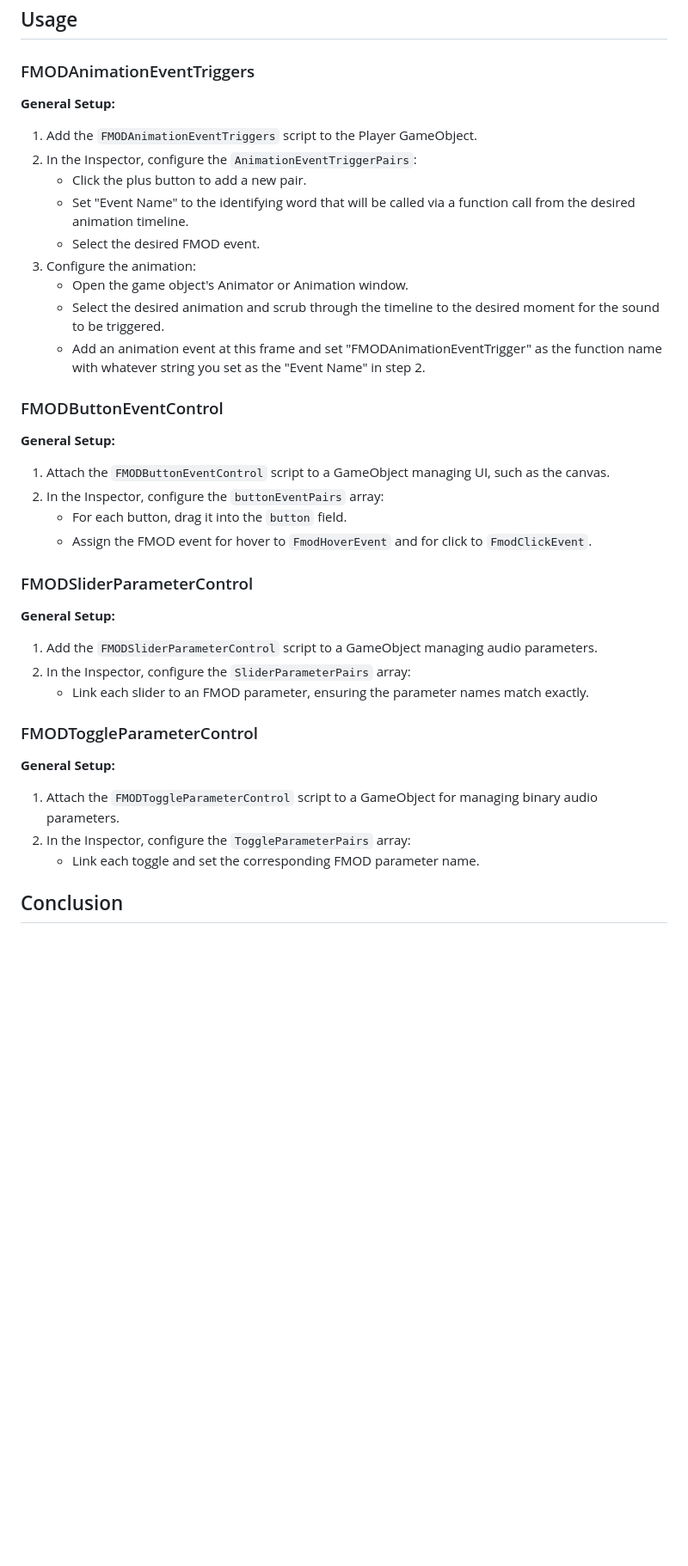
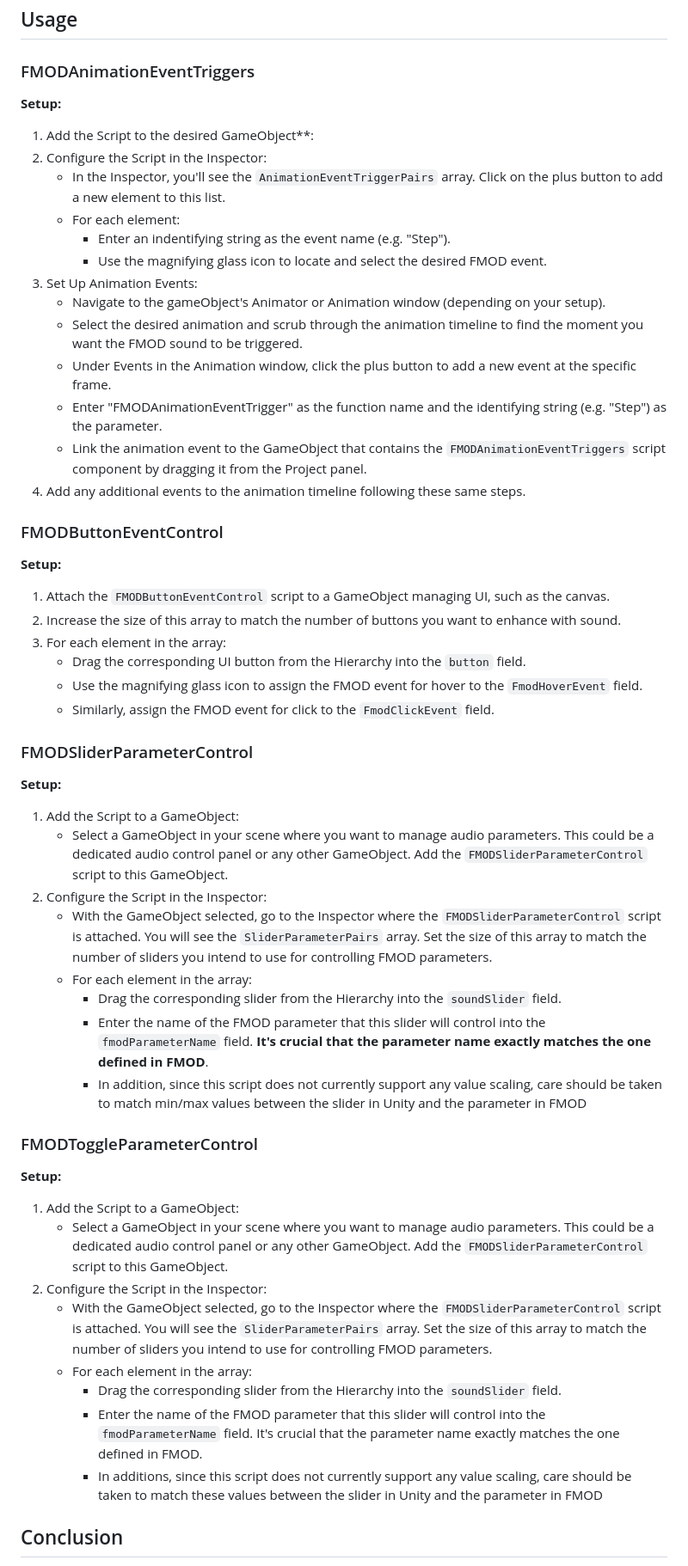
Before and after one commit to danielrdehaan/Scripts, a Markdown page: Unity/FMOD/README.md, the part around the change. Shown: that part at 86% size. GitHub-like rendering; blank space fills up the shorter version.

```diff
--- a/Unity/FMOD/README.md
+++ b/Unity/FMOD/README.md
@@ -28,38 +28,54 @@ Before using these scripts, ensure your Unity project is connected to an FMOD pr
 
 ### FMODAnimationEventTriggers
 
-**General Setup:**
-1. Add the `FMODAnimationEventTriggers` script to the Player GameObject.
-2. In the Inspector, configure the `AnimationEventTriggerPairs`:
-   - Click the plus button to add a new pair.
-   - Set "Event Name" to the identifying word that will be called via a function call from the desired animation timeline.
-   - Select the desired FMOD event.
-3. Configure the animation:
-   - Open the game object's Animator or Animation window.
-   - Select the desired animation and scrub through the timeline to the desired moment for the sound to be triggered.
-   - Add an animation event at this frame and set "FMODAnimationEventTrigger" as the function name with whatever string you set as the "Event Name" in step 2.
+**Setup:**
+1. Add the Script to the desired GameObject**:
+2. Configure the Script in the Inspector:
+    - In the Inspector, you'll see the `AnimationEventTriggerPairs` array. Click on the plus button to add a new element to this list.
+    - For each element:
+        - Enter an indentifying string as the event name (e.g. "Step").
+        - Use the magnifying glass icon to locate and select the desired FMOD event.
+3. Set Up Animation Events:
+    - Navigate to the gameObject's Animator or Animation window (depending on your setup).
+    - Select the desired animation and scrub through the animation timeline to find the moment you want the FMOD sound to be triggered.
+    - Under Events in the Animation window, click the plus button to add a new event at the specific frame.
+    - Enter "FMODAnimationEventTrigger" as the function name and the identifying string (e.g. "Step") as the parameter.
+    - Link the animation event to the GameObject that contains the `FMODAnimationEventTriggers` script component by dragging it from the Project panel.
+4. Add any additional events to the animation timeline following these same steps.
 
 ### FMODButtonEventControl
 
-**General Setup:**
+**Setup:**
 1. Attach the `FMODButtonEventControl` script to a GameObject managing UI, such as the canvas.
-2. In the Inspector, configure the `buttonEventPairs` array:
-   - For each button, drag it into the `button` field.
-   - Assign the FMOD event for hover to `FmodHoverEvent` and for click to `FmodClickEvent`.
+2. Increase the size of this array to match the number of buttons you want to enhance with sound.
+3. For each element in the array:
+    - Drag the corresponding UI button from the Hierarchy into the `button` field.
+    - Use the magnifying glass icon to assign the FMOD event for hover to the `FmodHoverEvent` field.
+    - Similarly, assign the FMOD event for click to the `FmodClickEvent` field.
 
 ### FMODSliderParameterControl
 
-**General Setup:**
-1. Add the `FMODSliderParameterControl` script to a GameObject managing audio parameters.
-2. In the Inspector, configure the `SliderParameterPairs` array:
-   - Link each slider to an FMOD parameter, ensuring the parameter names match exactly.
+**Setup:**
+1. Add the Script to a GameObject:
+    - Select a GameObject in your scene where you want to manage audio parameters. This could be a dedicated audio control panel or any other GameObject. Add the `FMODSliderParameterControl` script to this GameObject.
+2. Configure the Script in the Inspector:
+    - With the GameObject selected, go to the Inspector where the `FMODSliderParameterControl` script is attached. You will see the `SliderParameterPairs` array. Set the size of this array to match the number of sliders you intend to use for controlling FMOD parameters.
+    - For each element in the array:
+        - Drag the corresponding slider from the Hierarchy into the `soundSlider` field.
+        - Enter the name of the FMOD parameter that this slider will control into the `fmodParameterName` field. **It's crucial that the parameter name exactly matches the one defined in FMOD**.
+        - In addition, since this script does not currently support any value scaling, care should be taken to match min/max values between the slider in Unity and the parameter in FMOD
 
 ### FMODToggleParameterControl
 
-**General Setup:**
-1. Attach the `FMODToggleParameterControl` script to a GameObject for managing binary audio parameters.
-2. In the Inspector, configure the `ToggleParameterPairs` array:
-   - Link each toggle and set the corresponding FMOD parameter name.
+**Setup:**
+1. Add the Script to a GameObject:
+    - Select a GameObject in your scene where you want to manage audio parameters. This could be a dedicated audio control panel or any other GameObject. Add the `FMODSliderParameterControl` script to this GameObject.
+2. Configure the Script in the Inspector:
+    - With the GameObject selected, go to the Inspector where the `FMODSliderParameterControl` script is attached. You will see the `SliderParameterPairs` array. Set the size of this array to match the number of sliders you intend to use for controlling FMOD parameters.
+    - For each element in the array:
+        - Drag the corresponding slider from the Hierarchy into the `soundSlider` field.
+        - Enter the name of the FMOD parameter that this slider will control into the `fmodParameterName` field. It's crucial that the parameter name exactly matches the one defined in FMOD.
+        - In additions, since this script does not currently support any value scaling, care should be taken to match these values between the slider in Unity and the parameter in FMOD
 
 ## Conclusion
 
```
